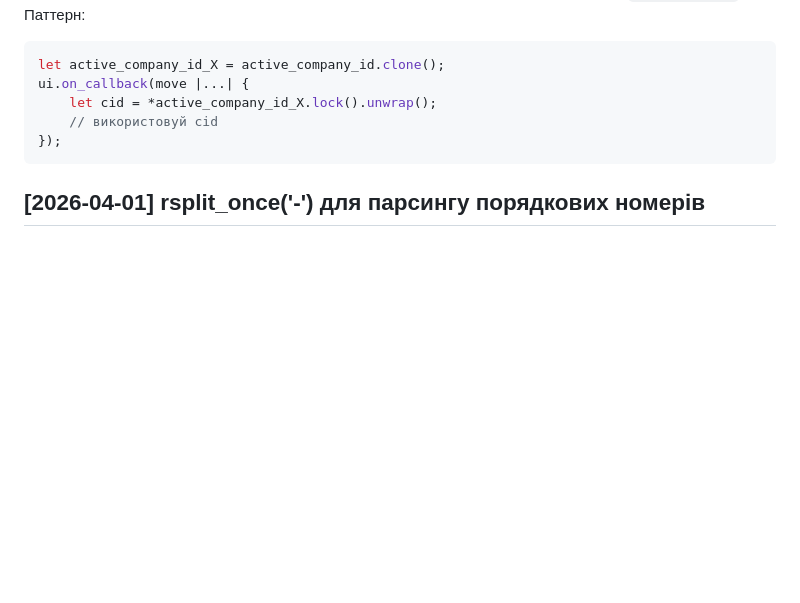
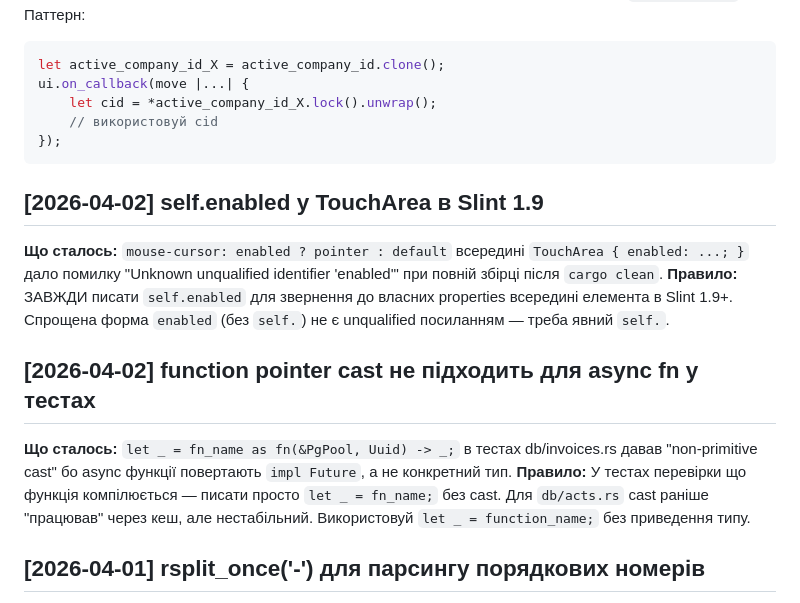
Before and after one commit to DAN-MYK/Acta, a Markdown page: .claude/lessons.md, the part around the change. Drawn GitHub-style; blank space fills up the shorter version.

Commit message:
docs: додано уроки про self.enabled та async fn cast у тестах
Co-Authored-By: Claude Sonnet 4.6 <noreply@anthropic.com>

````diff
--- a/.claude/lessons.md
+++ b/.claude/lessons.md
@@ -65,6 +65,14 @@ ui.on_callback(move |...| {
 });
 ```
 
+## [2026-04-02] self.enabled у TouchArea в Slint 1.9
+**Що сталось:** `mouse-cursor: enabled ? pointer : default` всередині `TouchArea { enabled: ...; }` дало помилку "Unknown unqualified identifier 'enabled'" при повній збірці після `cargo clean`.
+**Правило:** ЗАВЖДИ писати `self.enabled` для звернення до власних properties всередині елемента в Slint 1.9+. Спрощена форма `enabled` (без `self.`) не є unqualified посиланням — треба явний `self.`.
+
+## [2026-04-02] function pointer cast не підходить для async fn у тестах
+**Що сталось:** `let _ = fn_name as fn(&PgPool, Uuid) -> _;` в тестах db/invoices.rs давав "non-primitive cast" бо async функції повертають `impl Future`, а не конкретний тип.
+**Правило:** У тестах перевірки що функція компілюється — писати просто `let _ = fn_name;` без cast. Для `db/acts.rs` cast раніше "працював" через кеш, але нестабільний. Використовуй `let _ = function_name;` без приведення типу.
+
 ## [2026-04-01] rsplit_once('-') для парсингу порядкових номерів
 **Що сталось:** При генерації наступного номеру акту (generate_next_number) спокусливо використати `MAX(number)` як рядок. Але лексикографічний MAX дає "АКТ-2026-9" > "АКТ-2026-10" — неправильний результат.
 **Правило:** НІКОЛИ не покладатись на лексикографічний MAX для рядків з числовим суфіксом. ЗАВЖДИ парсити числову частину: `s.rsplit_once('-').and_then(|(_, n)| n.parse::<u32>().ok())`, знаходити числовий максимум, і форматувати з нулями: `format!("{:03}", max + 1)`.
````
